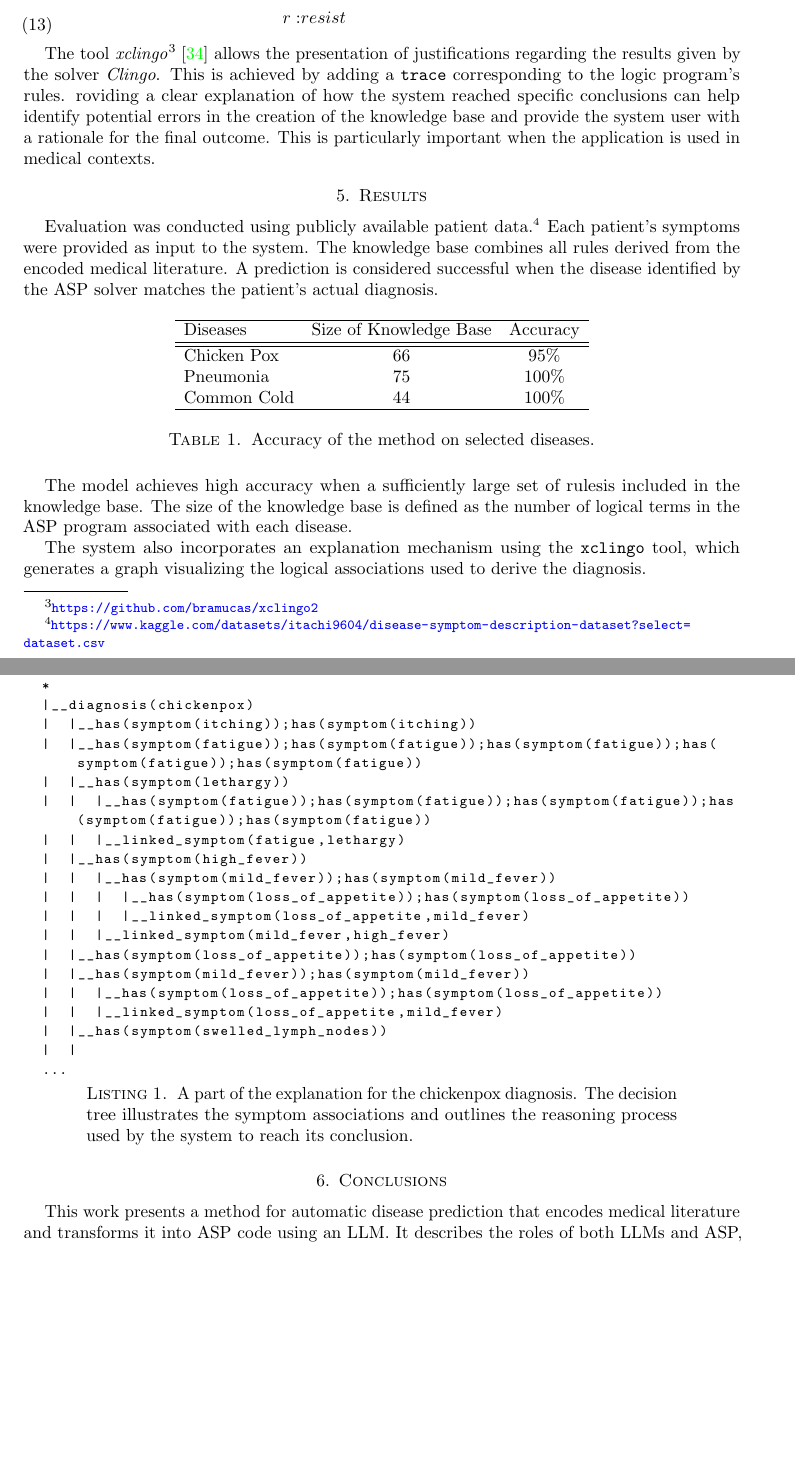
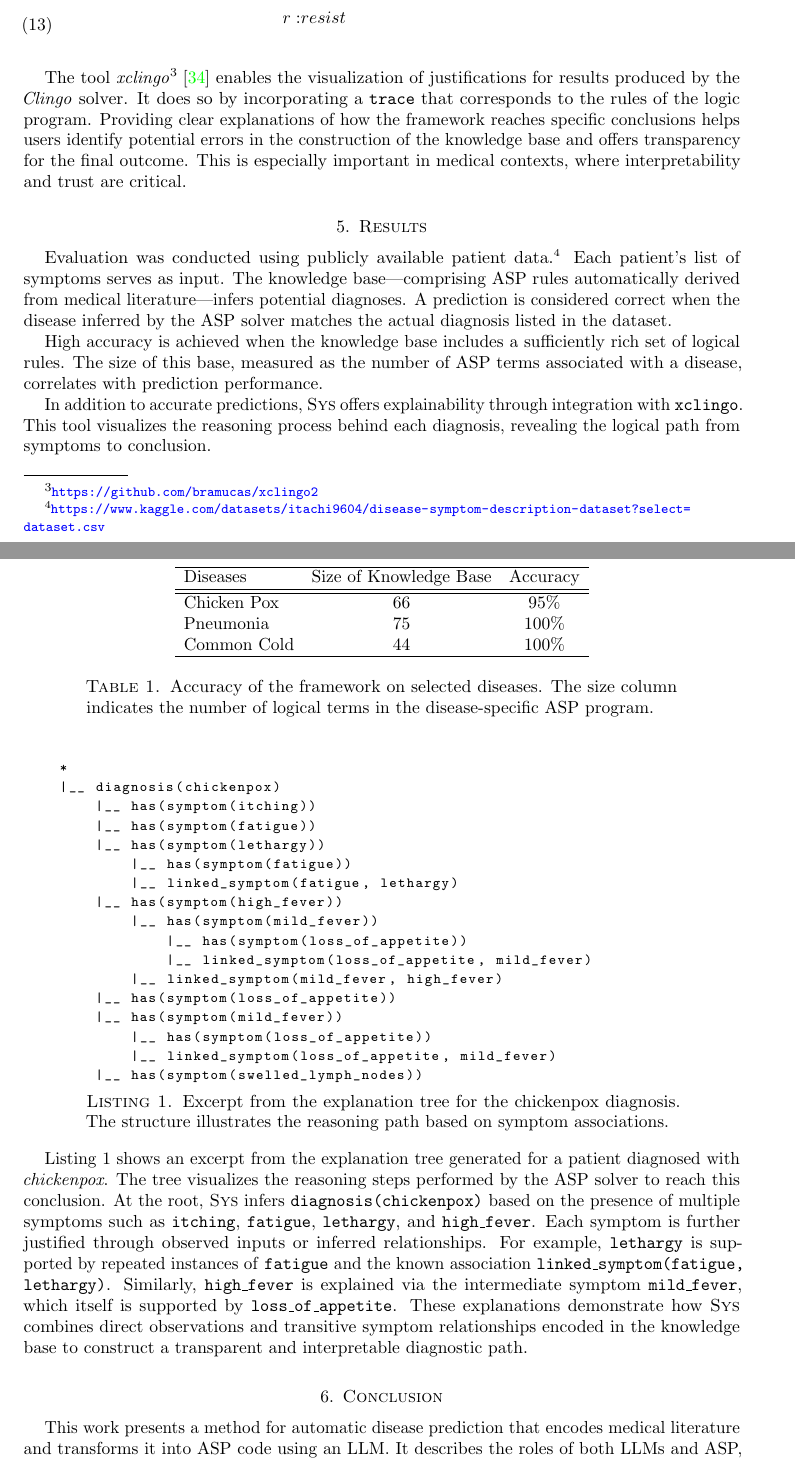
Before and after one commit to vagos/mccoy, a LaTeX paper (paper/draft.tex): two parts of pages 7 and 8 of 10 before the commit and two parts of pages 7 and 8 of 11 after it, joined at a grey line, cut so that both start at the same text, the shorter picture padded with empty space. Compiled offline with pdfLaTeX.

Commit message:
Add explanation of xclingo excerpt

```diff
--- a/paper/draft.tex
+++ b/paper/draft.tex
@@ -544,6 +544,6 @@ This structure supports the interpretability of conclusions derived by a symboli
 \end{aligned}
 \label{eq:example-cg}
 \end{equation}
-
+% https://docs.google.com/drawings/d/1Ing4GFH2kbniiHI5rbXzw-xcAUQAxWAJpgmg4tz1fzc/edit?usp=sharing
 \begin{figure}
     \centering
@@ -552,19 +552,22 @@ This structure supports the interpretability of conclusions derived by a symboli
     \label{fig:causal-g}
 \end{figure}
 
-The tool \textit{xclingo}\footnote{\url{https://github.com/bramucas/xclingo2}} \cite{Cabalar_2020}
-allows the presentation of justifications regarding the results given by the solver \textit{Clingo}.
-This is achieved by adding a \src{trace} corresponding to the logic program's rules.
-roviding a clear explanation of how the system reached specific conclusions can help identify potential
-errors in the creation of the knowledge base and provide the system user with a rationale for the final outcome.
-This is particularly important when the application is used in medical contexts.
+The tool \textit{xclingo}\footnote{\url{https://github.com/bramucas/xclingo2}}~\cite{Cabalar_2020}
+enables the visualization of justifications for results produced by the \textit{Clingo} solver.
+It does so by incorporating a \src{trace} that corresponds to the rules of the logic program.
+Providing clear explanations of how the framework reaches specific conclusions helps users identify
+potential errors in the construction of the knowledge base and offers transparency for the final outcome.
+This is especially important in medical contexts, where interpretability and trust are critical.
 
 \section{Results}
 
 Evaluation was conducted using publicly available patient data.\footnote{\url{https://www.kaggle.com/datasets/itachi9604/disease-symptom-description-dataset?select=dataset.csv}}
-Each patient's symptoms were provided as input to the system.
-The knowledge base combines all rules derived from the encoded medical literature.
-A prediction is considered successful when the disease identified by the ASP solver matches the patient’s actual diagnosis.
+Each patient's list of symptoms serves as input.
+The knowledge base—comprising ASP rules automatically derived
+from medical literature—infers potential diagnoses.
+A prediction is considered correct when the disease inferred
+by the ASP solver matches the actual diagnosis listed in the dataset.
+
 \begin{table}[h]
     \centering
     \begin{tabular}{lcc}
@@ -572,53 +575,66 @@ A prediction is considered successful when the disease identified by the ASP sol
     Diseases & Size of Knowledge Base & Accuracy \\
     \hline
     \hline
-    Chicken Pox      &  66  & 95\% \\
-    Pneumonia        &  75  & 100\% \\
-    Common Cold    &   44 & 100\% \\
+    Chicken Pox    &  66  & 95\% \\
+    Pneumonia      &  75  & 100\% \\
+    Common Cold    &  44  & 100\% \\
     \hline
     \end{tabular}
-    \caption{Accuracy of the method on selected diseases.}
+    \caption{Accuracy of the framework on selected diseases.
+    The size column indicates the number of logical terms in the disease-specific ASP program.}
 \end{table}
 
-The model achieves high accuracy when a sufficiently
-large set of rulesis included in the knowledge base.
-The size of the knowledge base is defined as the number
-of logical terms in the ASP program associated with each disease.
+High accuracy is achieved when the knowledge base includes a sufficiently
+rich set of logical rules. The size of this base, measured as the number
+of ASP terms associated with a disease, correlates with prediction performance.
 
-The system also incorporates an explanation mechanism using the \src{xclingo} tool,
-which generates a graph visualizing the logical associations used to derive the diagnosis.
+In addition to accurate predictions, \sys offers explainability
+through integration with \src{xclingo}.
+This tool visualizes the reasoning process behind each diagnosis,
+revealing the logical path from symptoms to conclusion.
 
-\begin{lstlisting}[caption={A part of the explanation for the chickenpox diagnosis.
-    The decision tree illustrates the symptom associations and outlines
-    the reasoning process used by the system to reach its conclusion.},
-label=lst:terms]{Name}
-  *
-  |__diagnosis(chickenpox)
-  |  |__has(symptom(itching));has(symptom(itching))
-  |  |__has(symptom(fatigue));has(symptom(fatigue));has(symptom(fatigue));has(symptom(fatigue));has(symptom(fatigue))
-  |  |__has(symptom(lethargy))
-  |  |  |__has(symptom(fatigue));has(symptom(fatigue));has(symptom(fatigue));has(symptom(fatigue));has(symptom(fatigue))
-  |  |  |__linked_symptom(fatigue,lethargy)
-  |  |__has(symptom(high_fever))
-  |  |  |__has(symptom(mild_fever));has(symptom(mild_fever))
-  |  |  |  |__has(symptom(loss_of_appetite));has(symptom(loss_of_appetite))
-  |  |  |  |__linked_symptom(loss_of_appetite,mild_fever)
-  |  |  |__linked_symptom(mild_fever,high_fever)
-  |  |__has(symptom(loss_of_appetite));has(symptom(loss_of_appetite))
-  |  |__has(symptom(mild_fever));has(symptom(mild_fever))
-  |  |  |__has(symptom(loss_of_appetite));has(symptom(loss_of_appetite))
-  |  |  |__linked_symptom(loss_of_appetite,mild_fever)
-  |  |__has(symptom(swelled_lymph_nodes))
-  |  |
-  ...
+\begin{lstlisting}[caption={Excerpt from the explanation tree for the chickenpox diagnosis. The structure illustrates the reasoning path based on symptom associations.},
+    label=lst:chickenpox_explanation]{Name}
+    *
+    |__ diagnosis(chickenpox)
+        |__ has(symptom(itching))
+        |__ has(symptom(fatigue))
+        |__ has(symptom(lethargy))
+            |__ has(symptom(fatigue))
+            |__ linked_symptom(fatigue, lethargy)
+        |__ has(symptom(high_fever))
+            |__ has(symptom(mild_fever))
+                |__ has(symptom(loss_of_appetite))
+                |__ linked_symptom(loss_of_appetite, mild_fever)
+            |__ linked_symptom(mild_fever, high_fever)
+        |__ has(symptom(loss_of_appetite))
+        |__ has(symptom(mild_fever))
+            |__ has(symptom(loss_of_appetite))
+            |__ linked_symptom(loss_of_appetite, mild_fever)
+        |__ has(symptom(swelled_lymph_nodes))
 \end{lstlisting}
 
-\section{Conclusions}
+\Cref{lst:chickenpox_explanation} shows an excerpt from the explanation
+tree generated for a patient diagnosed with \textit{chickenpox}.
+The tree visualizes the reasoning steps performed by the ASP solver to reach this conclusion.
+At the root, \sys infers \texttt{diagnosis(chickenpox)}
+based on the presence of multiple symptoms such as \texttt{itching}, \texttt{fatigue}, \texttt{lethargy},
+and \texttt{high\_fever}.
+Each symptom is further justified through observed inputs or inferred relationships.
+For example, \texttt{lethargy} is supported by repeated instances of \texttt{fatigue}
+and the known association \texttt{linked\_symptom(fatigue, lethargy)}.
+Similarly, \texttt{high\_fever} is explained via the intermediate symptom \texttt{mild\_fever},
+which itself is supported by \texttt{loss\_of\_appetite}.
+These explanations demonstrate how \sys combines direct observations
+and transitive symptom relationships encoded in the knowledge base to
+construct a transparent and interpretable diagnostic path.
+
+\section{Conclusion}
 
 This work presents a method for automatic disease prediction
 that encodes medical literature and transforms it into ASP code using an LLM.
-It describes the roles of both LLMs and ASP, emphasizing how each contributes to the overall system.
-The system architecture is outlined, along with implementation details for constructing effective prompts
+It describes the roles of both LLMs and ASP, emphasizing how each contributes to the overall framework.
+The \sys architecture is outlined, along with implementation details for constructing effective prompts
 and structuring rules within the ASP knowledge base.
 The method includes predictions for a set of diseases based on the constructed knowledge bases.
 Results show that this approach achieves high-accuracy predictions and provides interpretable explanations.
```
Also changed, not shown: paper/draft.tex (6 more changed lines).
